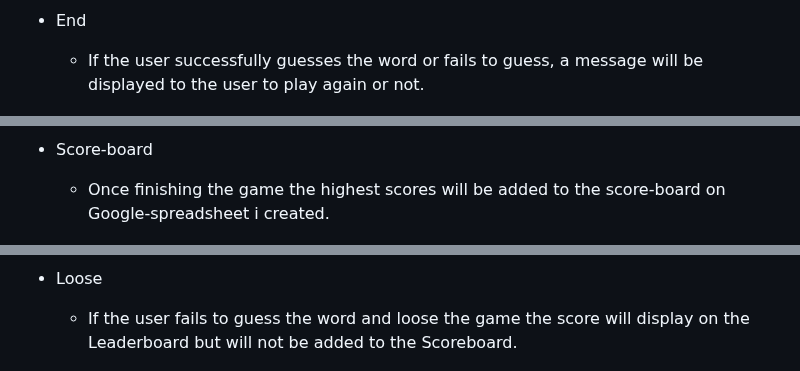
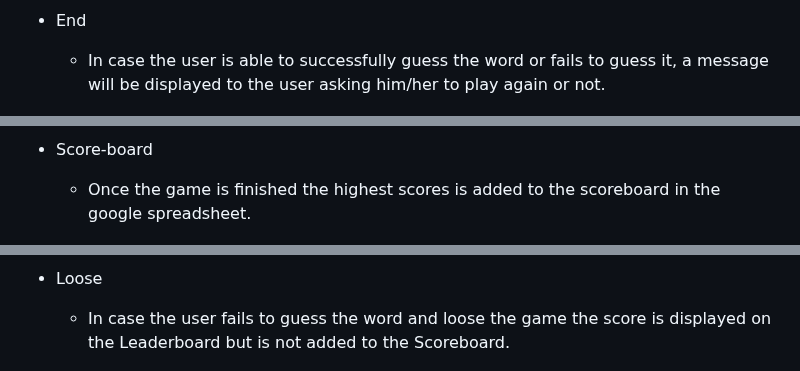
Before and after one commit to ru22-14/guessword-game, a Markdown page: README.md, 3 parts joined by grey strips. Rendered like a GitHub page.

```diff
--- a/README.md
+++ b/README.md
@@ -40,8 +40,8 @@ The game is designed keeping user experience in mind:
 - ![this is an image](./assets/images/play-game.png)
 
 - End
-  - If the user successfully guesses the word or fails to guess, a message will be displayed to the
-    user to play again or not.
+  - In case the user is able to successfully guess the word or fails to guess it, a message will be
+    displayed to the user asking him/her to play again or not.
 
 - ![this is an image](./assets/images/end-game.png)
 
@@ -53,14 +52,14 @@ The game is designed keeping user experience in mind:
 - ![this is an image](./assets/images/leader-board.png)
 
 - Score-board
-  - Once finishing the game the highest scores will be added to the score-board on
-    Google-spreadsheet i created.
+  - Once the game is finished the highest scores is added to the scoreboard in the
+    google spreadsheet.
 
 - ![this is an image](./assets/images/gspread-scoreboard.png)
 
 - Loose
-  - If the user fails to guess the word and loose the game the score will display on the
-    Leaderboard but will not be added to the Scoreboard.
+  - In case the user fails to guess the word and loose the game the score is displayed on the
+    Leaderboard but is not added to the Scoreboard.
 
 - ![this is an image](./assets/images/score-loose.png)
 
```
Also changed, not shown: other parts of README.md (+33 -32 lines).
